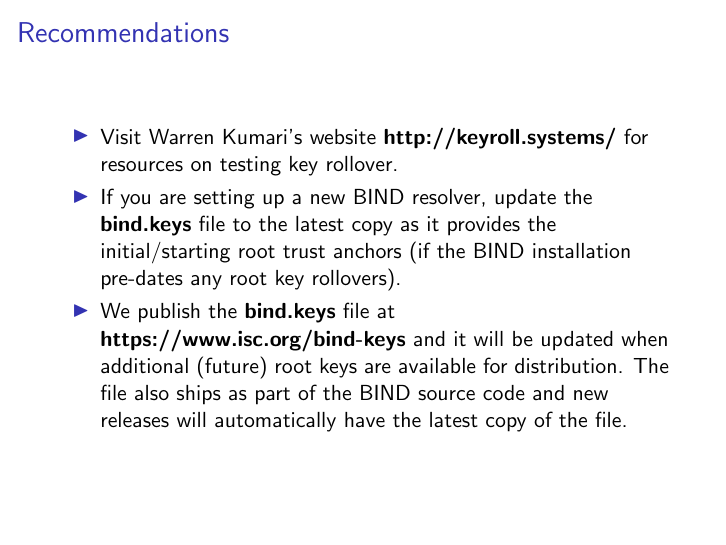
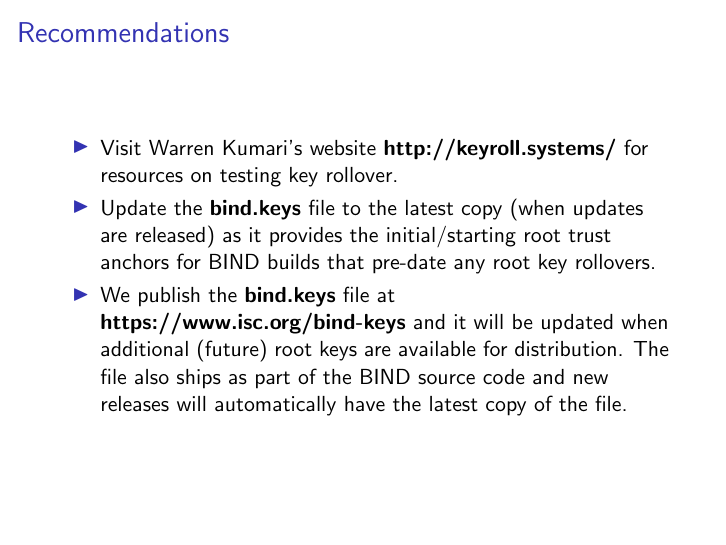
Before and after one commit to muks/managed-keys-icann57, LaTeX slides (bind-managed-keys-icann57.tex): page 6 of 6. Compiled offline with pdfLaTeX.

Commit message:
Recommend always upgrading bind.keys when updates are available (Evan)

```diff
--- a/bind-managed-keys-icann57.tex
+++ b/bind-managed-keys-icann57.tex
@@ -103,10 +103,9 @@
   \item Visit Warren Kumari's website \textbf{http://keyroll.systems/}
     for resources on testing key rollover.
 
-  \item If you are setting up a new BIND resolver, update the
-    \textbf{bind.keys} file to the latest copy as it provides the
-    initial/starting root trust anchors (if the BIND installation
-    pre-dates any root key rollovers).
+  \item Update the \textbf{bind.keys} file to the latest copy (when
+    updates are released) as it provides the initial/starting root trust
+    anchors for BIND builds that pre-date any root key rollovers.
 
   \item We publish the \textbf{bind.keys} file at
     \textbf{https://www.isc.org/bind-keys} and it will be updated when
```
